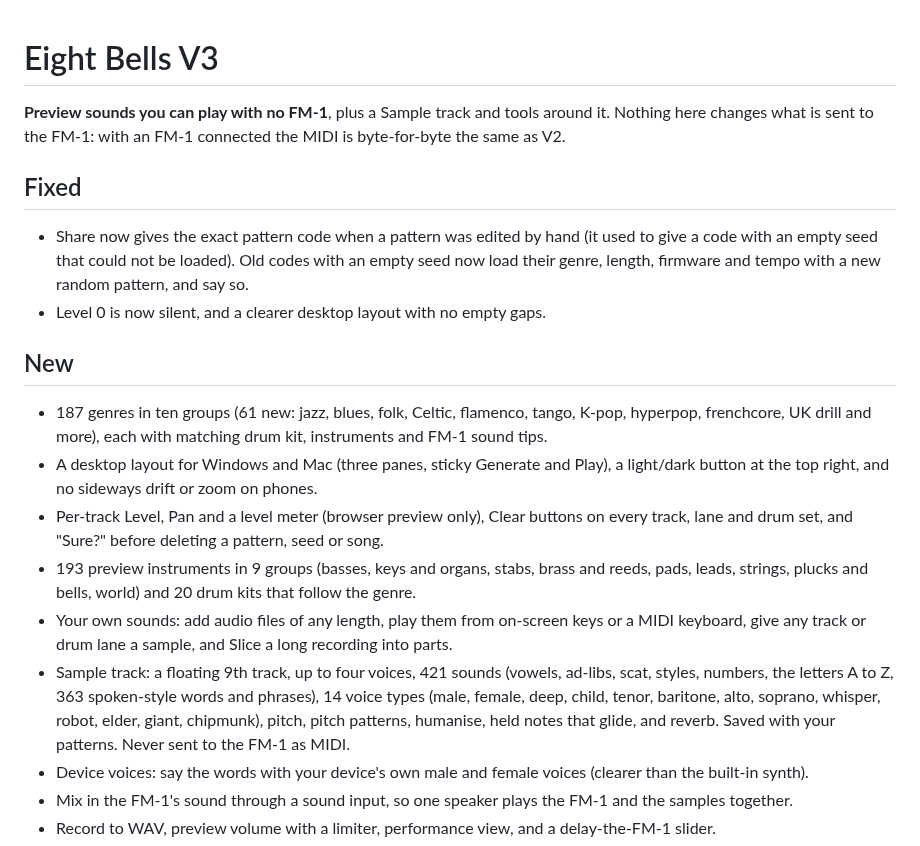
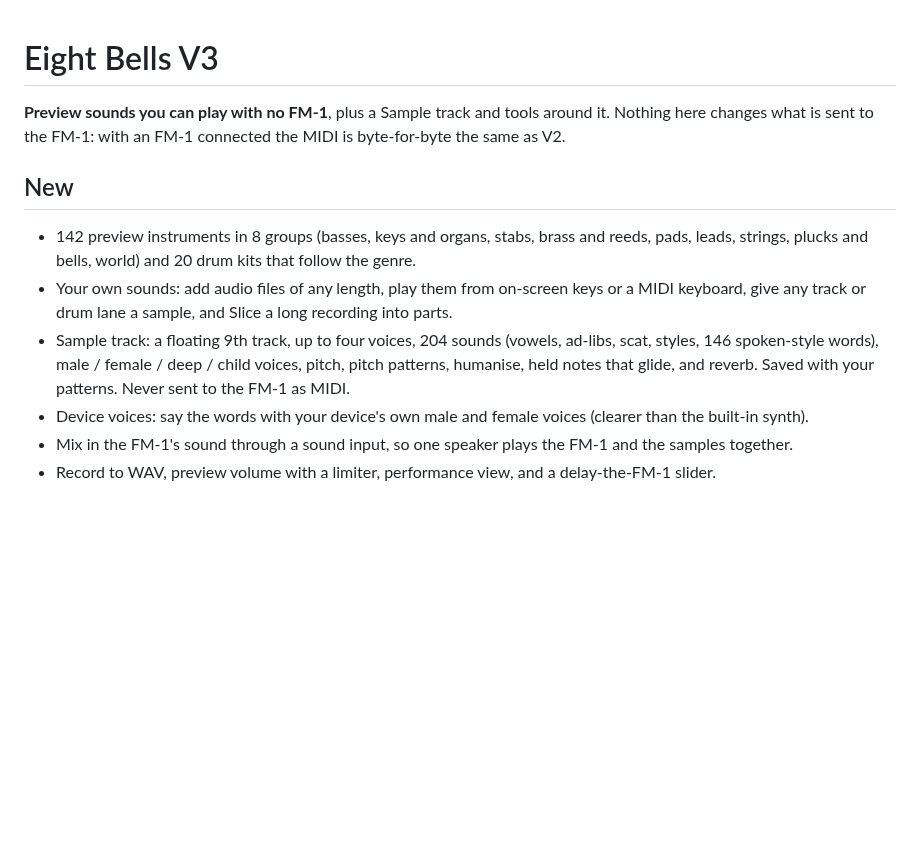
Before and after one commit to Discodave-Glitch/eight-bells, a Markdown page: RELEASE_NOTES_V3.md, the part around the change. Rendered like a GitHub page; blank space fills up the shorter version.

```diff
--- a/RELEASE_NOTES_V3.md
+++ b/RELEASE_NOTES_V3.md
@@ -2,17 +2,10 @@
 
 **Preview sounds you can play with no FM-1**, plus a Sample track and tools around it. Nothing here changes what is sent to the FM-1: with an FM-1 connected the MIDI is byte-for-byte the same as V2.
 
-## Fixed
-- Share now gives the exact pattern code when a pattern was edited by hand (it used to give a code with an empty seed that could not be loaded). Old codes with an empty seed now load their genre, length, firmware and tempo with a new random pattern, and say so.
-- Level 0 is now silent, and a clearer desktop layout with no empty gaps.
-
 ## New
-- 187 genres in ten groups (61 new: jazz, blues, folk, Celtic, flamenco, tango, K-pop, hyperpop, frenchcore, UK drill and more), each with matching drum kit, instruments and FM-1 sound tips.
-- A desktop layout for Windows and Mac (three panes, sticky Generate and Play), a light/dark button at the top right, and no sideways drift or zoom on phones.
-- Per-track Level, Pan and a level meter (browser preview only), Clear buttons on every track, lane and drum set, and "Sure?" before deleting a pattern, seed or song.
-- 193 preview instruments in 9 groups (basses, keys and organs, stabs, brass and reeds, pads, leads, strings, plucks and bells, world) and 20 drum kits that follow the genre.
+- 142 preview instruments in 8 groups (basses, keys and organs, stabs, brass and reeds, pads, leads, strings, plucks and bells, world) and 20 drum kits that follow the genre.
 - Your own sounds: add audio files of any length, play them from on-screen keys or a MIDI keyboard, give any track or drum lane a sample, and Slice a long recording into parts.
-- Sample track: a floating 9th track, up to four voices, 421 sounds (vowels, ad-libs, scat, styles, numbers, the letters A to Z, 363 spoken-style words and phrases), 14 voice types (male, female, deep, child, tenor, baritone, alto, soprano, whisper, robot, elder, giant, chipmunk), pitch, pitch patterns, humanise, held notes that glide, and reverb. Saved with your patterns. Never sent to the FM-1 as MIDI.
+- Sample track: a floating 9th track, up to four voices, 204 sounds (vowels, ad-libs, scat, styles, 146 spoken-style words), male / female / deep / child voices, pitch, pitch patterns, humanise, held notes that glide, and reverb. Saved with your patterns. Never sent to the FM-1 as MIDI.
 - Device voices: say the words with your device's own male and female voices (clearer than the built-in synth).
 - Mix in the FM-1's sound through a sound input, so one speaker plays the FM-1 and the samples together.
 - Record to WAV, preview volume with a limiter, performance view, and a delay-the-FM-1 slider.
```
Also changed, not shown: README.md (+1 -0 lines), REDDIT_POSTS.md (+1 -2 lines), docs/screenshot-seeds.png, docs/screenshot-top.png, docs/screenshot-tracks.png, 2 other files.
